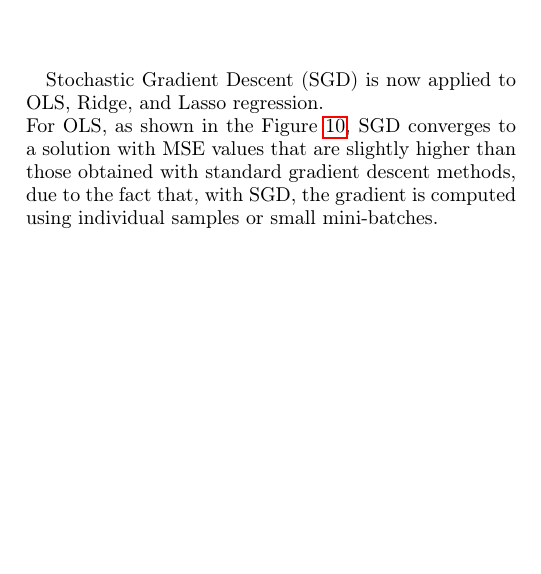
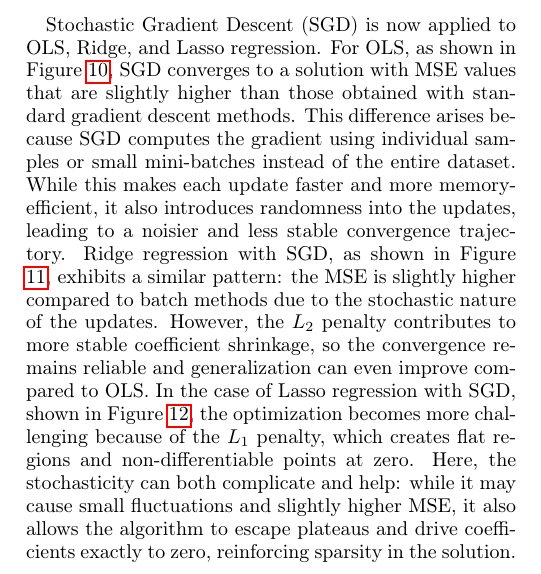
Before and after one commit to STK3155-25H/Project-1, a LaTeX paper (Report/main.tex): part of one column of page 9 of 11, cut so that both start at the same text, the shorter picture padded with empty space. Compiled offline with pdfLaTeX.

Commit message:
234567ui

```diff
--- a/Report/main.tex
+++ b/Report/main.tex
@@ -427,11 +427,10 @@ Compared to OLS, which is unbiased but can have high variance, Lasso achieves a
 
 \textbf{Here we will discuss stachastic gradient descent with 3 figures of the 3 regressions methods but with sgd}
 
-Stochastic Gradient Descent (SGD) is now applied to OLS, Ridge, and Lasso regression.\\
-For OLS, as shown in the Figure \ref{fig:AGD_OLS_SGD}, SGD converges to a solution with MSE values that are slightly higher than those obtained with standard gradient descent methods,
-due to the fact that, with SGD, the gradient is computed using individual samples or small mini-batches.
-
-
+Stochastic Gradient Descent (SGD) is now applied to OLS, Ridge, and Lasso regression.
+For OLS, as shown in Figure \ref{fig:AGD_OLS_SGD}, SGD converges to a solution with MSE values that are slightly higher than those obtained with standard gradient descent methods. This difference arises because SGD computes the gradient using individual samples or small mini-batches instead of the entire dataset. While this makes each update faster and more memory-efficient, it also introduces randomness into the updates, leading to a noisier and less stable convergence trajectory.
+Ridge regression with SGD, as shown in Figure \ref{fig:AGD_RIDGE_SGD}, exhibits a similar pattern: the MSE is slightly higher compared to batch methods due to the stochastic nature of the updates. However, the $L_2$ penalty contributes to more stable coefficient shrinkage, so the convergence remains reliable and generalization can even improve compared to OLS.
+In the case of Lasso regression with SGD, shown in Figure \ref{fig:AGD_LASSO_SGD}, the optimization becomes more challenging because of the $L_1$ penalty, which creates flat regions and non-differentiable points at zero. Here, the stochasticity can both complicate and help: while it may cause small fluctuations and slightly higher MSE, it also allows the algorithm to escape plateaus and drive coefficients exactly to zero, reinforcing sparsity in the solution.
 
 
 \input{Graphs/AGD_OLS SGD.tex}
```
Also changed, not shown: Report/main.tex (2 more changed lines).
